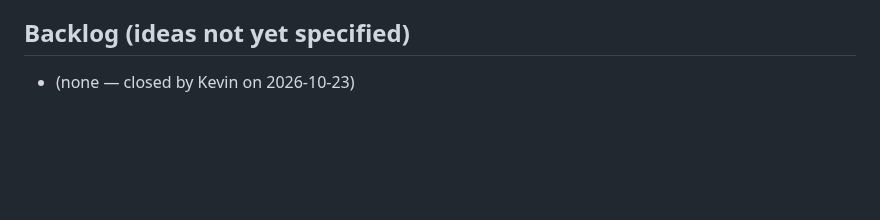
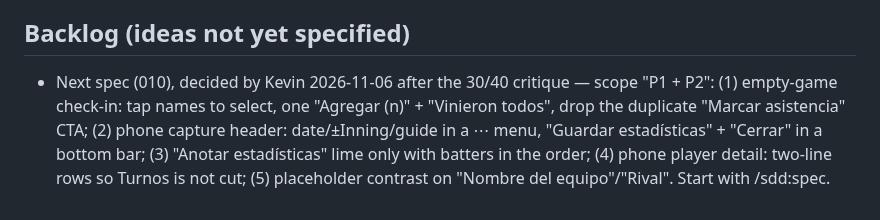
Before and after one commit to KevinPerez2701/softball-lineup, a Markdown page: STATUS.md, the part around the change. Rendered like a GitHub page; blank space fills up the shorter version.

Commit message:
docs: next spec scope from the critique

```diff
--- a/STATUS.md
+++ b/STATUS.md
@@ -43,4 +43,4 @@ Phases: constitution · spec · clarify · plan · tasks · implement · validat
 - 2026-11-06 · 005+006 · Browser demo on localhost:8000 (Kevin signed in; 127.0.0.1 cannot sign in: the API key's referrer list blocks it): picker 4 labeled rows, JS title/aria-label, chips 44 px, JS → 1 out with "Más detalles" closed; delete → "Turno borrado · Deshacer" restores the turn and its numbering; a later change drops the undo; runner out delete/undo; close + reopen shows no stale notice; Jugadores in RF-1 order with Equipo and key; detail AVE/OBP/OPS between K and Turnos = table (.400/.500/1.400 for Kevin); at 360 px AVE/OBP/SLG visible on open. Fix found in the demo (D2): at 360×640 the picker scrolled and "Listo" sat below the fold → row labels moved to the left of each row (.pa-row); now 413 px, no scroll. Also found: the working lineup on localhost had lost its roster/field/order (saved game intact); reopened the saved game
 
 ## Backlog (ideas not yet specified)
-- (none — closed by Kevin on 2026-10-23)
+- Next spec (010), decided by Kevin 2026-11-06 after the 30/40 critique — scope "P1 + P2": (1) empty-game check-in: tap names to select, one "Agregar (n)" + "Vinieron todos", drop the duplicate "Marcar asistencia" CTA; (2) phone capture header: date/±Inning/guide in a ⋯ menu, "Guardar estadísticas" + "Cerrar" in a bottom bar; (3) "Anotar estadísticas" lime only with batters in the order; (4) phone player detail: two-line rows so Turnos is not cut; (5) placeholder contrast on "Nombre del equipo"/"Rival". Start with /sdd:spec.
```
